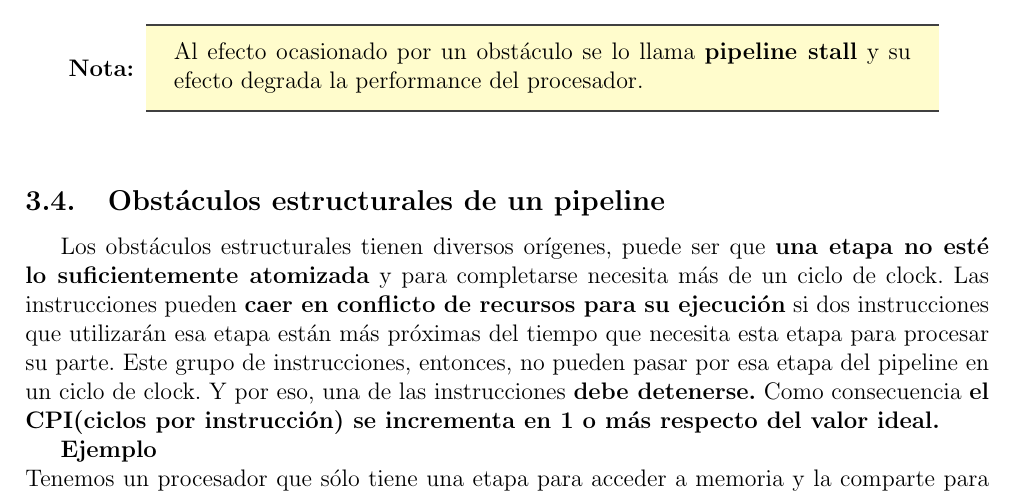
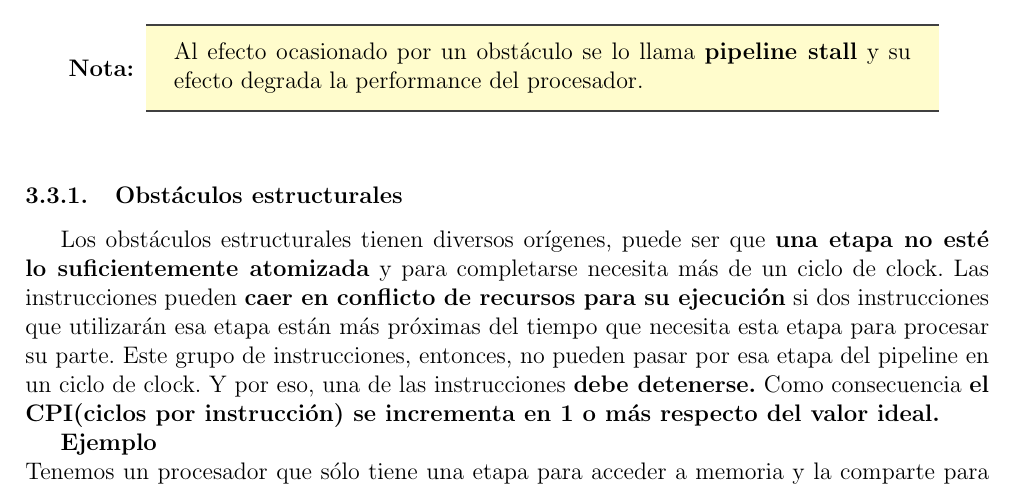
Before and after one commit to NinaTea/orgaII, a LaTeX document (main.tex): part of page 14 of 20, cut so that both start at the same text. Compiled offline with pdfLaTeX.

Commit message:
ah[i se compilo bien

```diff
--- a/main.tex
+++ b/main.tex
@@ -410,7 +410,7 @@ A pesar de la mejora en el performance que ofrece un pipeline, también tiene su
 \mynote{Al efecto ocasionado por un obstáculo se lo llama \textbf{pipeline stall} y su efecto degrada la performance del procesador.}
 
 
-\subsection{Obstáculos estructurales de un pipeline}
+\subsubsection{Obstáculos estructurales}
 
 Los obstáculos estructurales tienen diversos orígenes, puede ser que \textbf{una etapa no esté lo suficientemente atomizada} y para completarse necesita más de un ciclo de clock.
 Las instrucciones pueden \textbf{caer en conflicto de recursos para su ejecución} si dos instrucciones que utilizarán esa etapa están más próximas del tiempo que necesita esta etapa para procesar su parte.
```
Also changed, not shown: main.pdf.
